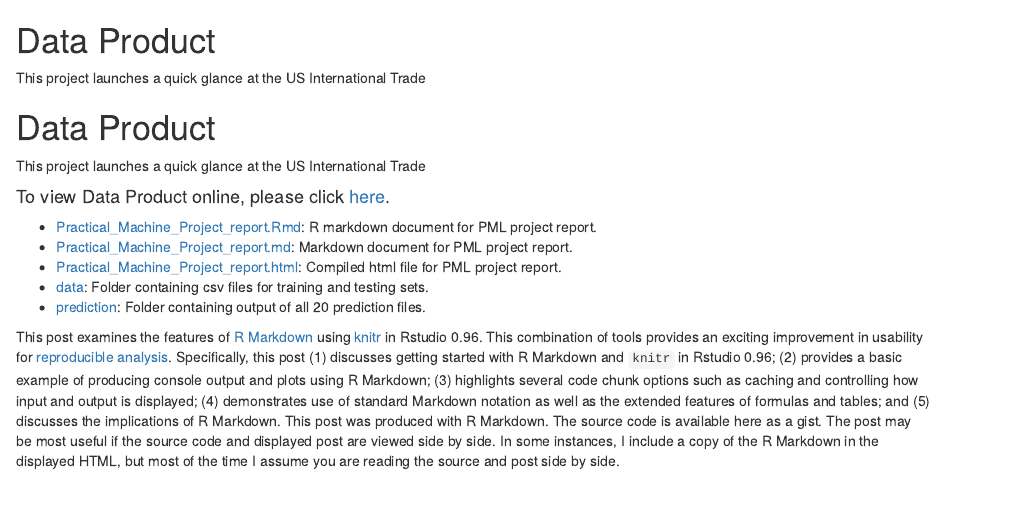
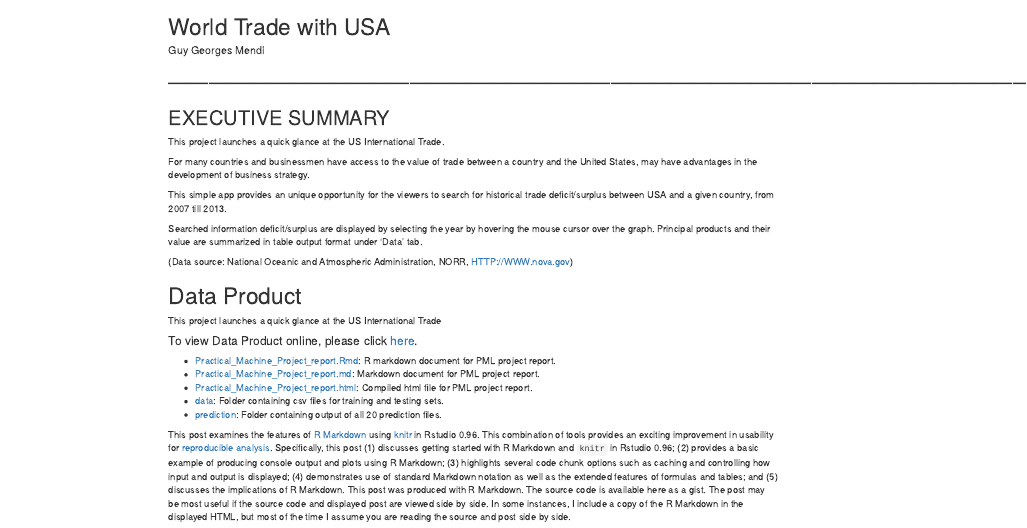
Before and after one commit to memed01/Data_Product_Project, an R Markdown document (SlidePresentation.Rmd): the page in a window 1100 px wide, from its top. Rendered offline with R 4.5, knitr and Pandoc, with nearby package versions.

Commit message:
Update SlidePresentation.Rmd

```diff
--- a/SlidePresentation.Rmd
+++ b/SlidePresentation.Rmd
@@ -1,5 +1,33 @@
-# Data Product
-This project launches a quick glance at the US International Trade
+# World Trade with USA
+
+
+
+##### Guy Georges Mendi
+
+---------------------------------------------------------------------------------------------------------------------------------------------------------------------------------------------------------------------------------------
+---------------------------------------------------------------------------------------------------------------------------------------------------------------------------------------------------------------------------------------
+
+## EXECUTIVE SUMMARY
+
+This project launches a quick glance at the US International Trade.
+
+For many countries and businessmen have access to the value of trade between a country and the United States, may have advantages in the development of business strategy.
+
+This simple app provides an unique opportunity for the viewers to search for historical trade deficit/surplus between USA and a given country, from 2007 till 2013.
+
+Searched information deficit/surplus are displayed by selecting the year by hovering the mouse cursor over the graph.
+Principal products and their value are summarized in table output format under 'Data' tab.
+
+(Data source: National Oceanic and Atmospheric Administration, NORR, HTTP://WWW.nova.gov)
+
+
+
+
+
+
+
+
+
 
 # Data Product
 This project launches a quick glance at the US International Trade
```
